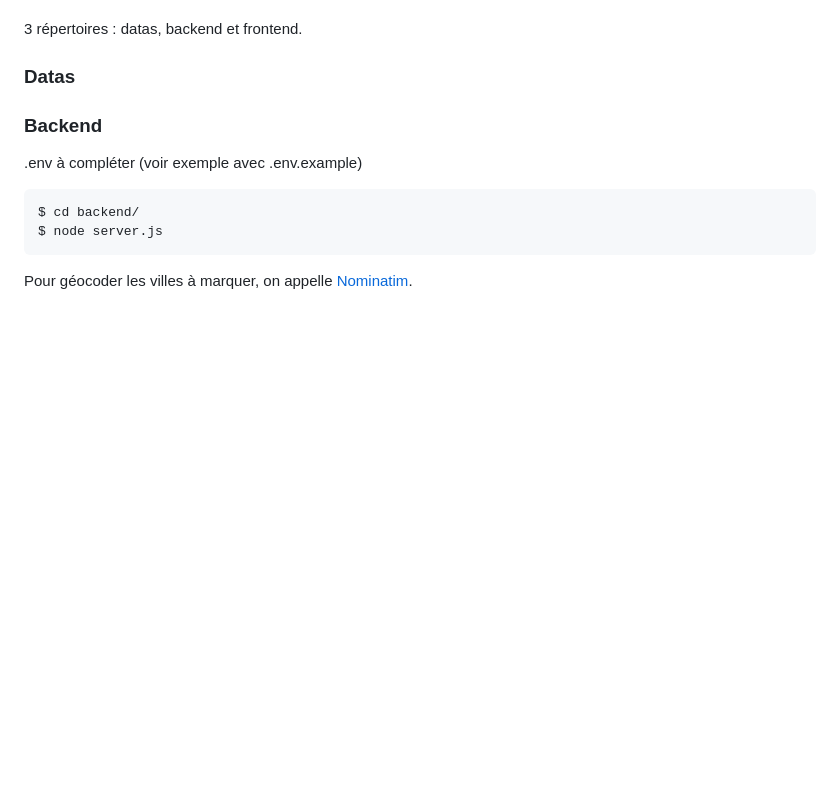
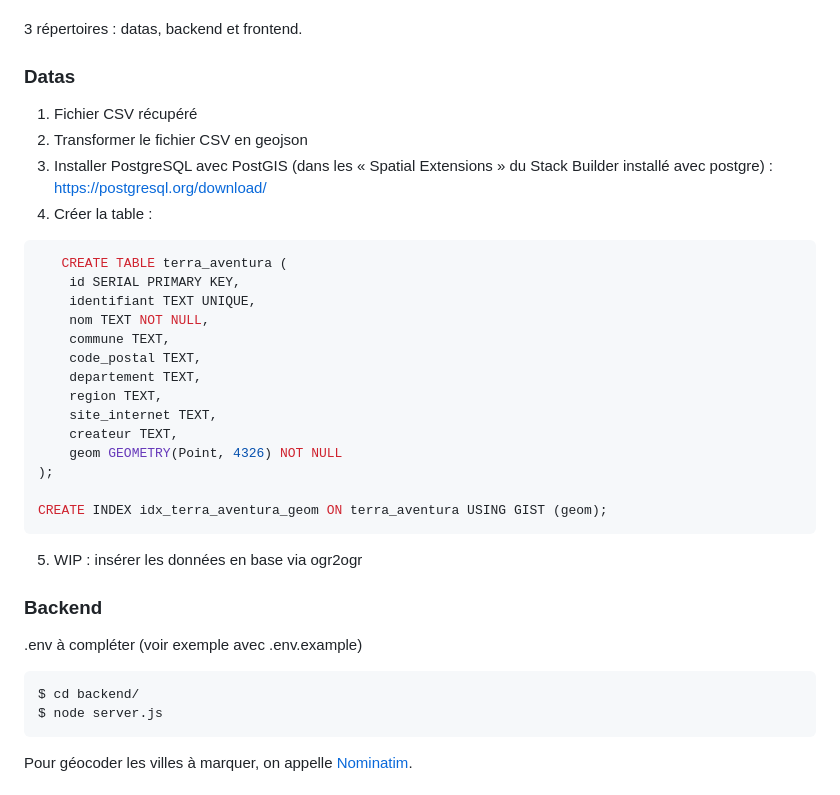
Before and after one commit to mickablondo/terra-aventura-radar, a Markdown page: README.md, the part around the change. Drawn GitHub-style; blank space fills up the shorter version.

Commit message:
docs: import datas

````diff
--- a/README.md
+++ b/README.md
@@ -63,6 +63,30 @@ En cours de construction.
 
 ### Datas
 
+1. Fichier CSV récupéré
+2. Transformer le fichier CSV en geojson
+3. Installer PostgreSQL avec PostGIS (dans les « Spatial Extensions » du Stack Builder installé avec postgre) : https://postgresql.org/download/
+4. Créer la table :
+
+```sql
+   CREATE TABLE terra_aventura (
+    id SERIAL PRIMARY KEY,
+    identifiant TEXT UNIQUE,
+    nom TEXT NOT NULL,
+    commune TEXT,
+    code_postal TEXT,
+    departement TEXT,
+    region TEXT,
+    site_internet TEXT,
+    createur TEXT,
+    geom GEOMETRY(Point, 4326) NOT NULL
+);
+
+CREATE INDEX idx_terra_aventura_geom ON terra_aventura USING GIST (geom);
+```
+
+5. WIP : insérer les données en base via ogr2ogr
+
 ### Backend
 
 .env à compléter (voir exemple avec .env.example)
````
